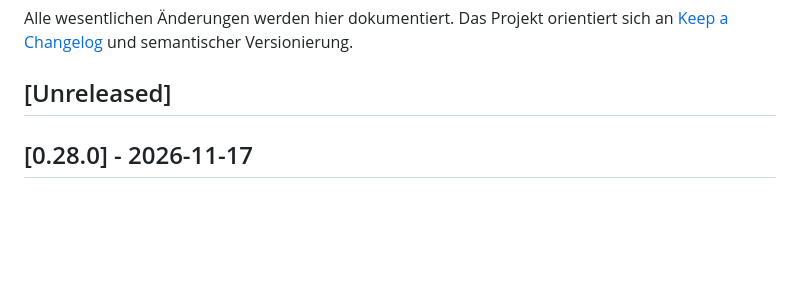
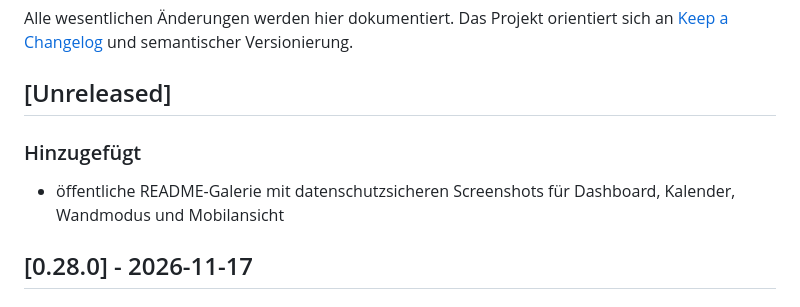
Before and after one commit to QuickLinkNet/familyhub, a Markdown page: CHANGELOG.md, the part around the change. Drawn GitHub-style; blank space fills up the shorter version.

```diff
--- a/CHANGELOG.md
+++ b/CHANGELOG.md
@@ -3,6 +3,10 @@
 Alle wesentlichen Änderungen werden hier dokumentiert. Das Projekt orientiert sich an [Keep a Changelog](https://keepachangelog.com/de/1.1.0/) und semantischer Versionierung.
 
 ## [Unreleased]
+
+### Hinzugefügt
+
+- öffentliche README-Galerie mit datenschutzsicheren Screenshots für Dashboard, Kalender, Wandmodus und Mobilansicht
 
 ## [0.28.0] - 2026-11-17
 
```
Also changed, not shown: README.md (+29 -0 lines), docs/screenshots/README.md (added, +10 -0 lines), docs/screenshots/calendar.png (added), docs/screenshots/dashboard.png (added), docs/screenshots/mobile-dashboard.png (added), docs/screenshots/wall-display.png (added).
